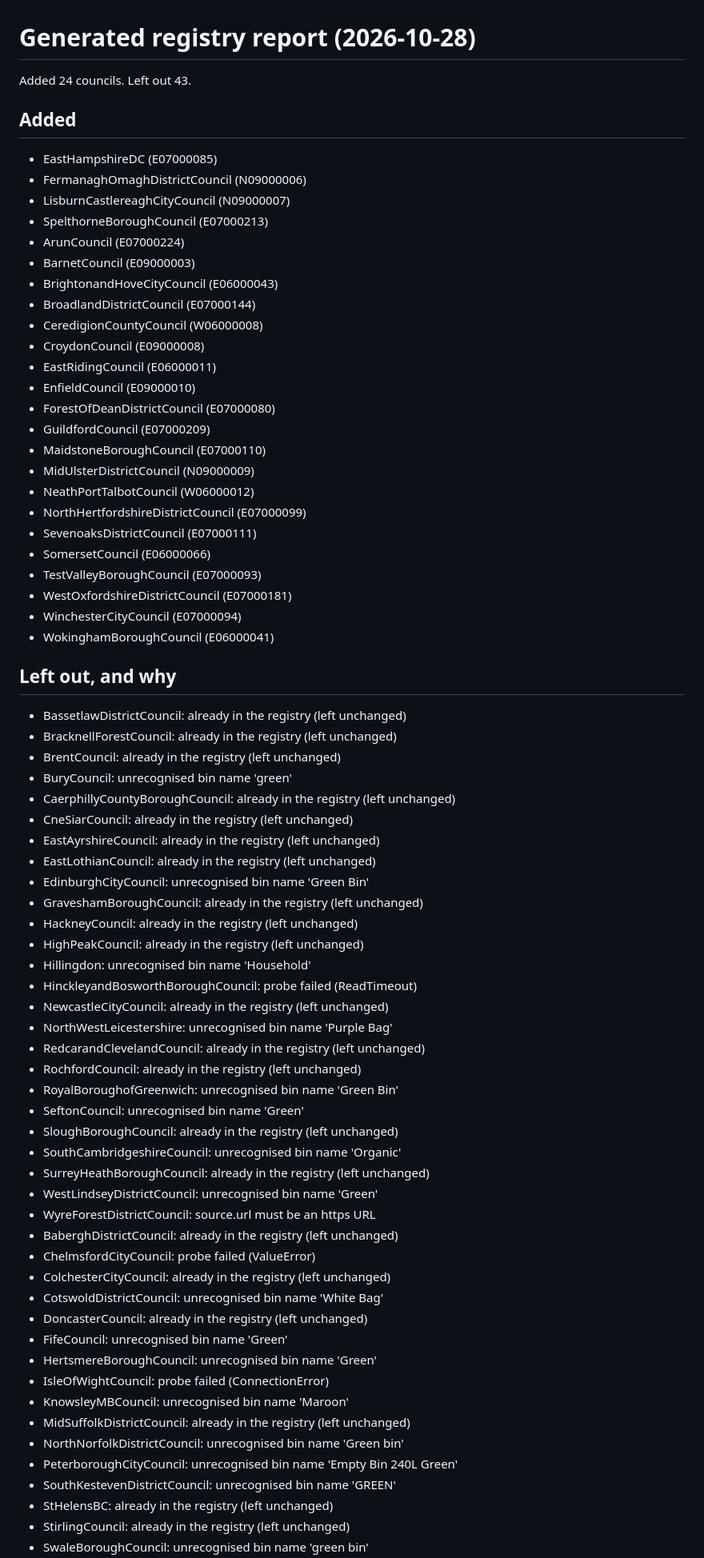
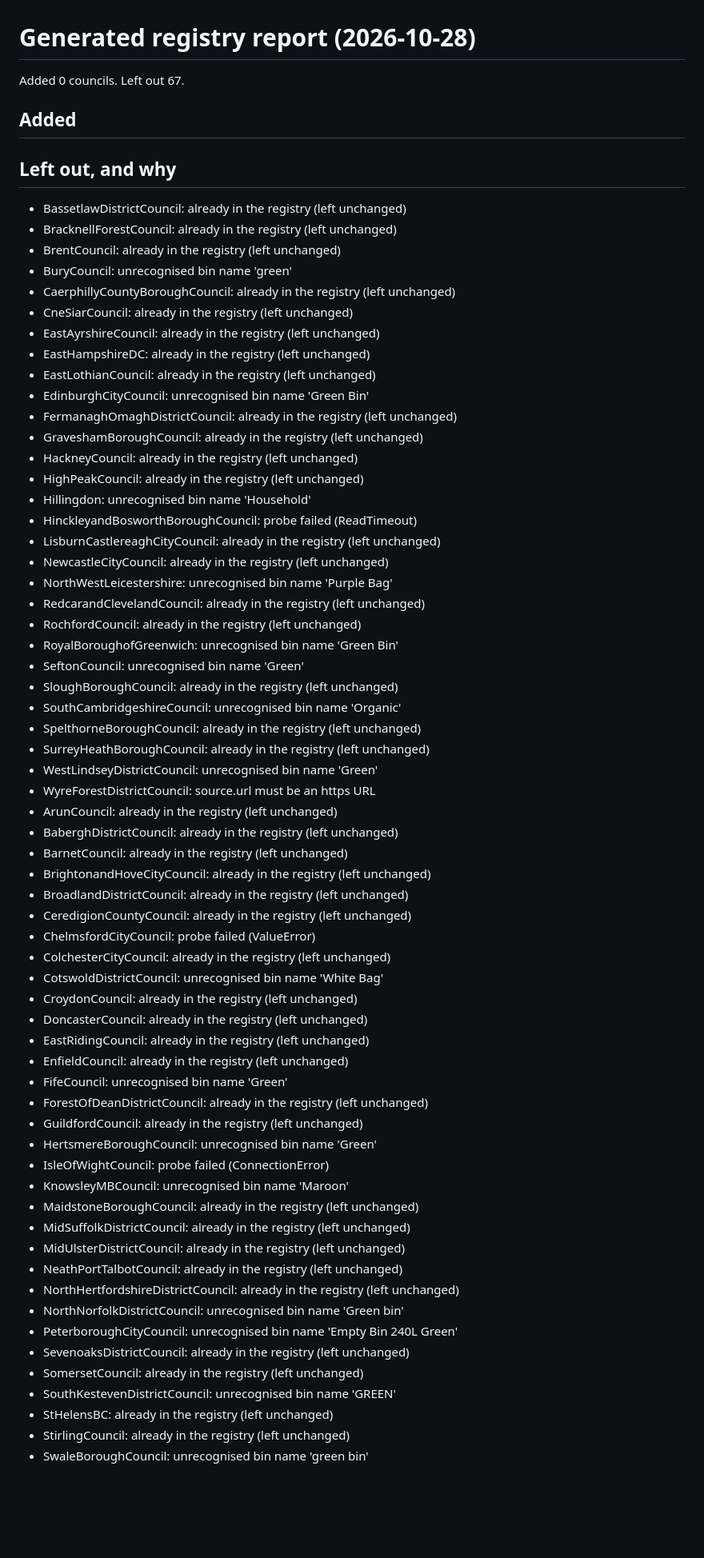
Before and after one commit to nialltm-bit/bin-day, a Markdown page: docs/spike-results/generated-registry-report.md, the part around one of its changes. Shown at 80% size. GitHub-like rendering; blank space fills up the shorter version.

```diff
--- a/docs/spike-results/generated-registry-report.md
+++ b/docs/spike-results/generated-registry-report.md
@@ -1,33 +1,9 @@
 # Generated registry report (2026-10-28)
 
-Added 24 councils. Left out 43.
+Added 0 councils. Left out 67.
 
 ## Added
 
-- EastHampshireDC (E07000085)
-- FermanaghOmaghDistrictCouncil (N09000006)
-- LisburnCastlereaghCityCouncil (N09000007)
-- SpelthorneBoroughCouncil (E07000213)
-- ArunCouncil (E07000224)
-- BarnetCouncil (E09000003)
-- BrightonandHoveCityCouncil (E06000043)
-- BroadlandDistrictCouncil (E07000144)
-- CeredigionCountyCouncil (W06000008)
-- CroydonCouncil (E09000008)
-- EastRidingCouncil (E06000011)
-- EnfieldCouncil (E09000010)
-- ForestOfDeanDistrictCouncil (E07000080)
-- GuildfordCouncil (E07000209)
-- MaidstoneBoroughCouncil (E07000110)
-- MidUlsterDistrictCouncil (N09000009)
-- NeathPortTalbotCouncil (W06000012)
-- NorthHertfordshireDistrictCouncil (E07000099)
-- SevenoaksDistrictCouncil (E07000111)
-- SomersetCouncil (E06000066)
-- TestValleyBoroughCouncil (E07000093)
-- WestOxfordshireDistrictCouncil (E07000181)
-- WinchesterCityCouncil (E07000094)
-- WokinghamBoroughCouncil (E06000041)
 
 ## Left out, and why
 
@@ -38,13 +14,16 @@ Added 24 councils. Left out 43.
 - CaerphillyCountyBoroughCouncil: already in the registry (left unchanged)
 - CneSiarCouncil: already in the registry (left unchanged)
 - EastAyrshireCouncil: already in the registry (left unchanged)
+- EastHampshireDC: already in the registry (left unchanged)
 - EastLothianCouncil: already in the registry (left unchanged)
 - EdinburghCityCouncil: unrecognised bin name 'Green Bin'
+- FermanaghOmaghDistrictCouncil: already in the registry (left unchanged)
 - GraveshamBoroughCouncil: already in the registry (left unchanged)
 - HackneyCouncil: already in the registry (left unchanged)
 - HighPeakCouncil: already in the registry (left unchanged)
 - Hillingdon: unrecognised bin name 'Household'
 - HinckleyandBosworthBoroughCouncil: probe failed (ReadTimeout)
+- LisburnCastlereaghCityCouncil: already in the registry (left unchanged)
 - NewcastleCityCouncil: already in the registry (left unchanged)
 - NorthWestLeicestershire: unrecognised bin name 'Purple Bag'
 - RedcarandClevelandCouncil: already in the registry (left unchanged)
@@ -53,21 +32,38 @@ Added 24 councils. Left out 43.
 - SeftonCouncil: unrecognised bin name 'Green'
 - SloughBoroughCouncil: already in the registry (left unchanged)
 - SouthCambridgeshireCouncil: unrecognised bin name 'Organic'
+- SpelthorneBoroughCouncil: already in the registry (left unchanged)
 - SurreyHeathBoroughCouncil: already in the registry (left unchanged)
 - WestLindseyDistrictCouncil: unrecognised bin name 'Green'
 - WyreForestDistrictCouncil: source.url must be an https URL
+- ArunCouncil: already in the registry (left unchanged)
 - BaberghDistrictCouncil: already in the registry (left unchanged)
+- BarnetCouncil: already in the registry (left unchanged)
+- BrightonandHoveCityCouncil: already in the registry (left unchanged)
+- BroadlandDistrictCouncil: already in the registry (left unchanged)
+- CeredigionCountyCouncil: already in the registry (left unchanged)
 - ChelmsfordCityCouncil: probe failed (ValueError)
 - ColchesterCityCouncil: already in the registry (left unchanged)
 - CotswoldDistrictCouncil: unrecognised bin name 'White Bag'
+- CroydonCouncil: already in the registry (left unchanged)
 - DoncasterCouncil: already in the registry (left unchanged)
+- EastRidingCouncil: already in the registry (left unchanged)
+- EnfieldCouncil: already in the registry (left unchanged)
 - FifeCouncil: unrecognised bin name 'Green'
+- ForestOfDeanDistrictCouncil: already in the registry (left unchanged)
+- GuildfordCouncil: already in the registry (left unchanged)
 - HertsmereBoroughCouncil: unrecognised bin name 'Green'
 - IsleOfWightCouncil: probe failed (ConnectionError)
 - KnowsleyMBCouncil: unrecognised bin name 'Maroon'
+- MaidstoneBoroughCouncil: already in the registry (left unchanged)
 - MidSuffolkDistrictCouncil: already in the registry (left unchanged)
+- MidUlsterDistrictCouncil: already in the registry (left unchanged)
+- NeathPortTalbotCouncil: already in the registry (left unchanged)
+- NorthHertfordshireDistrictCouncil: already in the registry (left unchanged)
 - NorthNorfolkDistrictCouncil: unrecognised bin name 'Green bin'
 - PeterboroughCityCouncil: unrecognised bin name 'Empty Bin 240L Green'
+- SevenoaksDistrictCouncil: already in the registry (left unchanged)
+- SomersetCouncil: already in the registry (left unchanged)
 - SouthKestevenDistrictCouncil: unrecognised bin name 'GREEN'
 - StHelensBC: already in the registry (left unchanged)
 - StirlingCouncil: already in the registry (left unchanged)
```
Also changed, not shown: other parts of docs/spike-results/generated-registry-report.md (+4 -0 lines).
